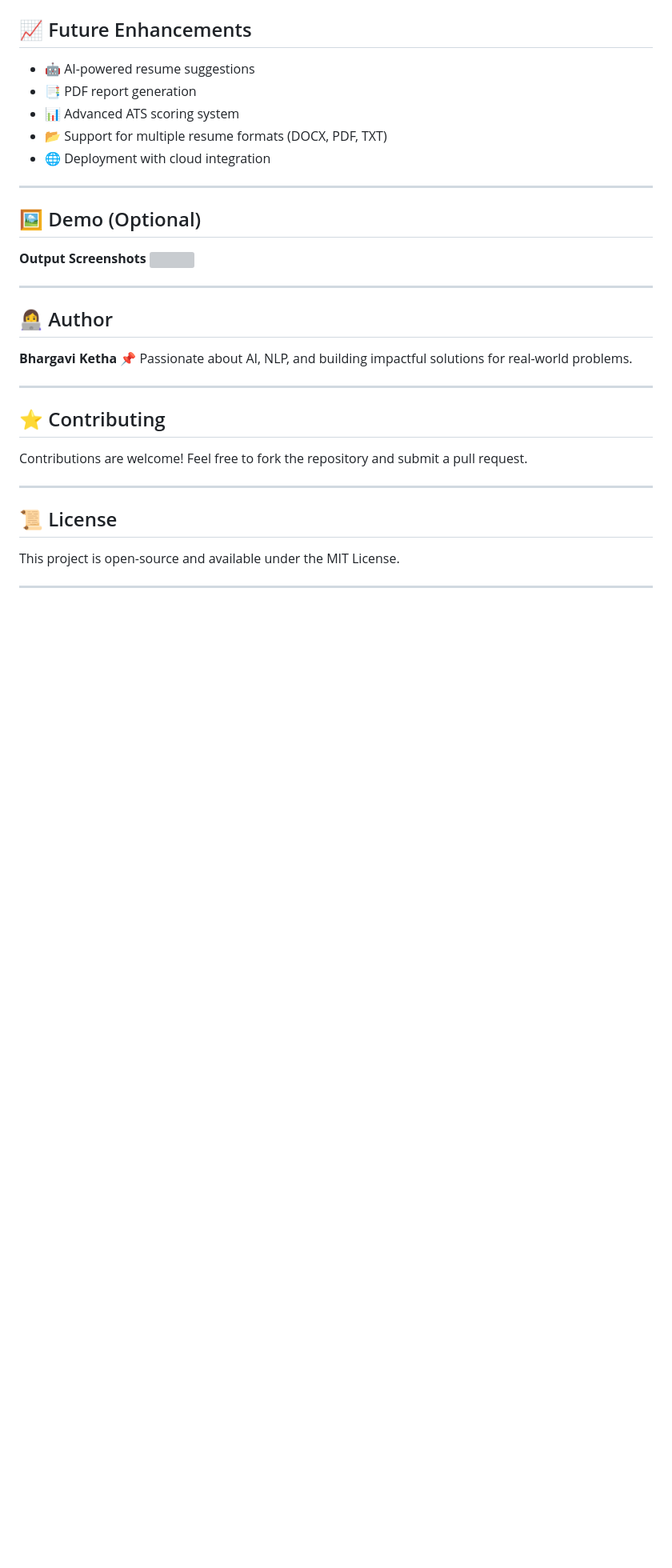
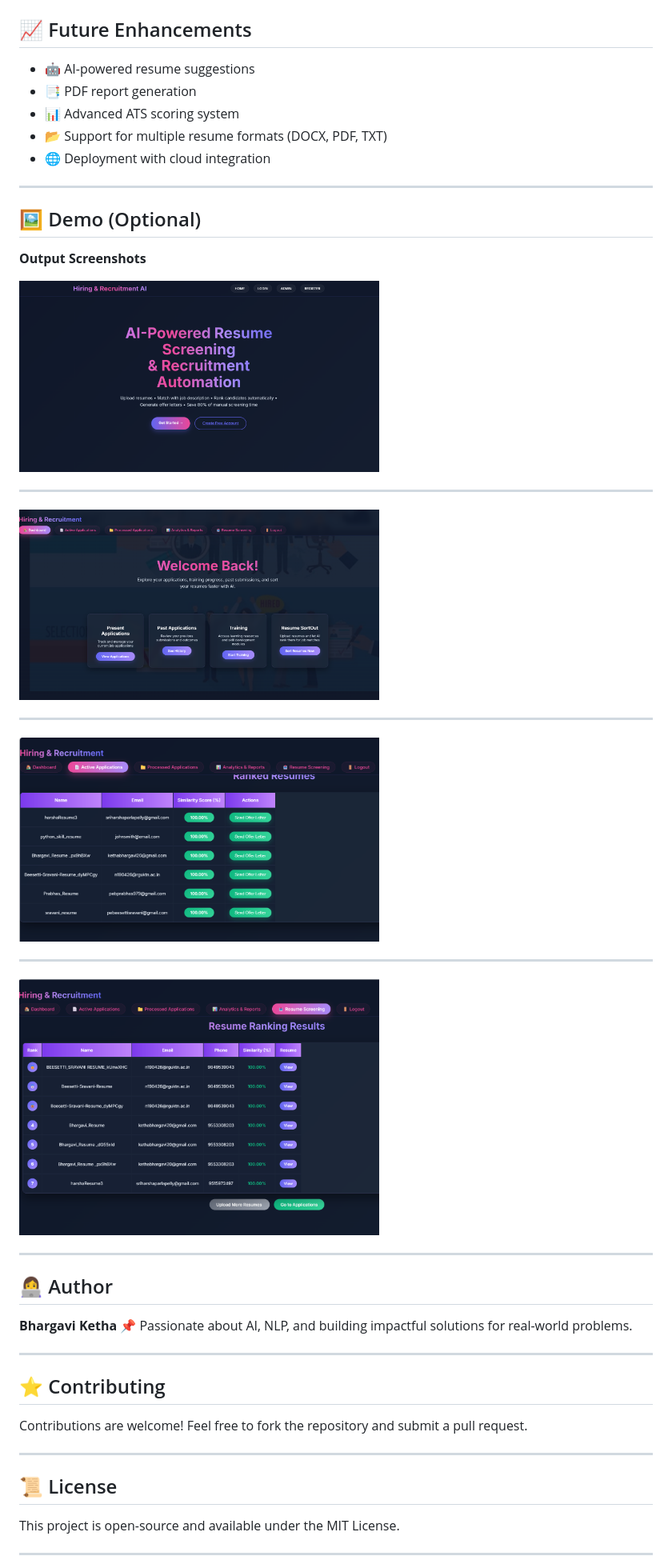
Before and after one commit to kethabhargavi/Resume-Analyzer, a Markdown page: README.md, the part around the change. Shown at 80% size. GitHub-like rendering; blank space fills up the shorter version; grey boxes are pictures that could not be loaded.

```diff
--- a/README.md
+++ b/README.md
@@ -162,7 +162,20 @@ If your backend folder structure is different, tell me—I’ll customize this e
 ## 🖼️ Demo (Optional)
 
 **Output Screenshots**
-<img src="images/Screenshot 2026-04-02 105232.png" width="450">
+
+<img src="Images/Home.png.png" width="450">
+
+---
+
+<img src="Images/Dashboard.png" width="450">
+
+---
+
+<img src="Images/offer letter.png" width="450">
+
+---
+
+<img src="Images/Result.png" width="450">
 
 ---
 
```
